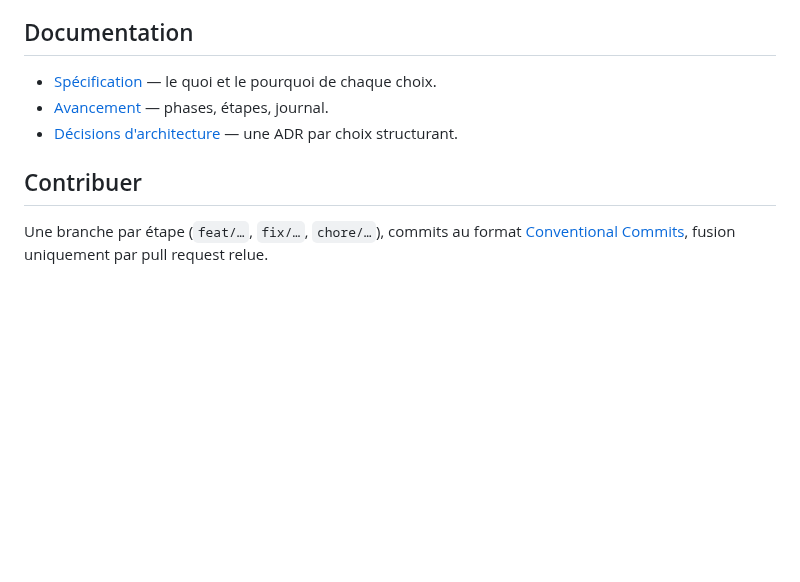
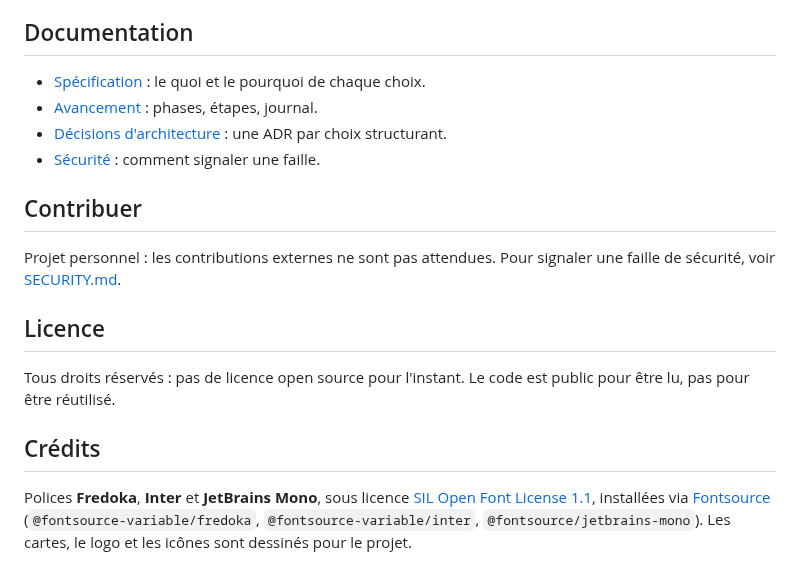
Before and after one commit to 1-Doc-1/uno-neon, a Markdown page: README.md, the part around one of its changes. Drawn GitHub-style; blank space fills up the shorter version.

```diff
--- a/README.md
+++ b/README.md
@@ -28,11 +47,23 @@ crée un salon, on partage un code de 6 caractères et on joue de 2 à 10 joueur
 
 ## Documentation
 
-- [Spécification](docs/SPEC.md) — le quoi et le pourquoi de chaque choix.
-- [Avancement](docs/PROGRESS.md) — phases, étapes, journal.
-- [Décisions d'architecture](docs/adr/) — une ADR par choix structurant.
+- [Spécification](docs/SPEC.md) : le quoi et le pourquoi de chaque choix.
+- [Avancement](docs/PROGRESS.md) : phases, étapes, journal.
+- [Décisions d'architecture](docs/adr/) : une ADR par choix structurant.
+- [Sécurité](SECURITY.md) : comment signaler une faille.
 
 ## Contribuer
 
-Une branche par étape (`feat/…`, `fix/…`, `chore/…`), commits au format
-[Conventional Commits](https://www.conventionalcommits.org/fr/), fusion uniquement par pull request relue.
+Projet personnel : les contributions externes ne sont pas attendues. Pour signaler une faille de sécurité, voir
+[SECURITY.md](SECURITY.md).
+
+## Licence
+
+Tous droits réservés : pas de licence open source pour l'instant. Le code est public pour être lu, pas pour être
+réutilisé.
+
+## Crédits
+
+Polices **Fredoka**, **Inter** et **JetBrains Mono**, sous licence [SIL Open Font License 1.1](https://openfontlicense.org),
+installées via [Fontsource](https://fontsource.org) (`@fontsource-variable/fredoka`, `@fontsource-variable/inter`,
+`@fontsource/jetbrains-mono`). Les cartes, le logo et les icônes sont dessinés pour le projet.
```
Also changed, not shown: other parts of README.md (+28 -9 lines), CLAUDE.md (+10 -0 lines), SECURITY.md (added, +15 -0 lines), docs/SETUP.md (+5 -4 lines), docs/img/home.png (added), docs/img/lobby.png (added), docs/img/table.png (added), 5 other files.
